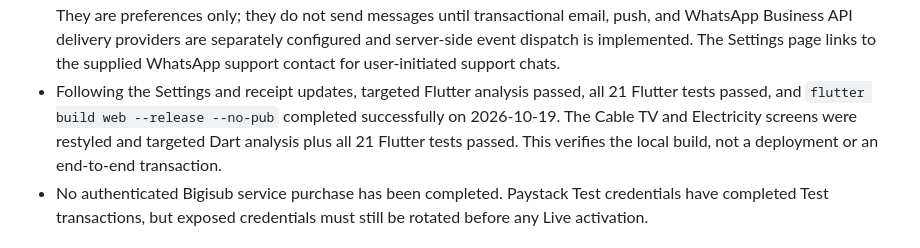
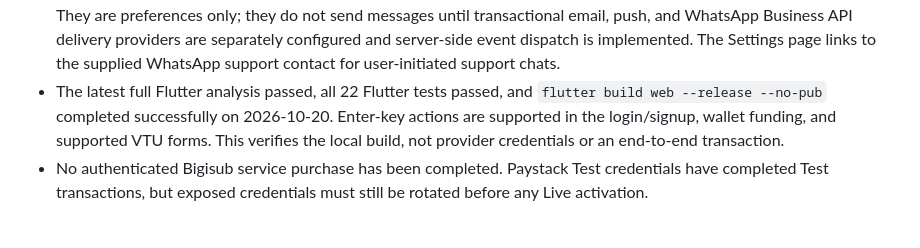
Before and after one commit to Adevictorolu/Avotek, a Markdown page: docs/AVOTEK_GO_LIVE_STATUS.md, the part around the change. GitHub-like rendering.

Commit message:
docs: update latest Flutter validation status
Record the expanded keyboard test coverage and current local release-build results.

Co-authored-by: Copilot <223556219+Copilot@users.noreply.github.com>

```diff
--- a/docs/AVOTEK_GO_LIVE_STATUS.md
+++ b/docs/AVOTEK_GO_LIVE_STATUS.md
@@ -46,11 +46,11 @@ not prove that a provider credential is valid or that a real transaction works.
   delivery providers are separately configured and server-side event dispatch
   is implemented. The Settings page links to the supplied WhatsApp support
   contact for user-initiated support chats.
-- Following the Settings and receipt updates, targeted Flutter analysis passed,
-  all 21 Flutter tests passed, and `flutter build web --release --no-pub`
-  completed successfully on 2026-10-19. The Cable TV and Electricity screens
-  were restyled and targeted Dart analysis plus all 21 Flutter tests passed.
-  This verifies the local build, not a deployment or an end-to-end transaction.
+- The latest full Flutter analysis passed, all 22 Flutter tests passed, and
+  `flutter build web --release --no-pub` completed successfully on 2026-10-20.
+  Enter-key actions are supported in the login/signup, wallet funding, and
+  supported VTU forms. This verifies the local build, not provider credentials
+  or an end-to-end transaction.
 - No authenticated Bigisub service purchase has been completed. Paystack Test
   credentials have completed Test transactions, but exposed credentials must
   still be rotated before any Live activation.
```
